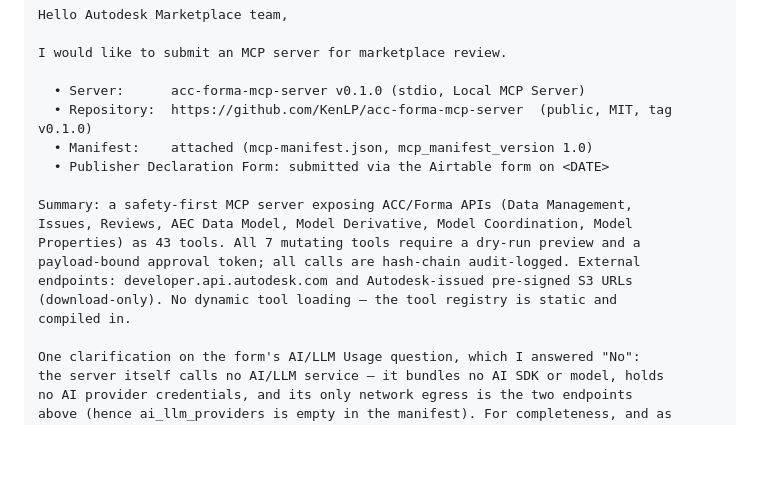
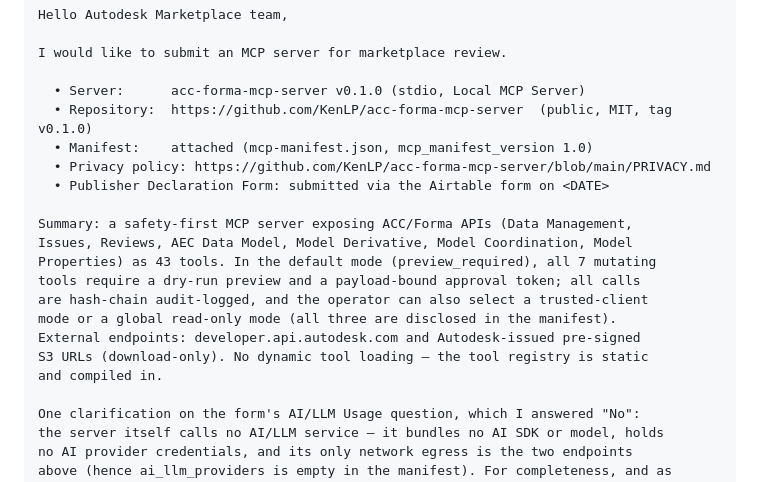
Before and after one commit to KenLP/acc-forma-mcp-server, a Markdown page: docs/MCP-PUBLISHER-SUBMISSION.md, the part around the change. Rendered like a GitHub page; blank space fills up the shorter version.

```diff
--- a/docs/MCP-PUBLISHER-SUBMISSION.md
+++ b/docs/MCP-PUBLISHER-SUBMISSION.md
@@ -279,15 +279,18 @@ I would like to submit an MCP server for marketplace review.
   • Server:      acc-forma-mcp-server v0.1.0 (stdio, Local MCP Server)
   • Repository:  https://github.com/KenLP/acc-forma-mcp-server  (public, MIT, tag v0.1.0)
   • Manifest:    attached (mcp-manifest.json, mcp_manifest_version 1.0)
+  • Privacy policy: https://github.com/KenLP/acc-forma-mcp-server/blob/main/PRIVACY.md
   • Publisher Declaration Form: submitted via the Airtable form on <DATE>
 
 Summary: a safety-first MCP server exposing ACC/Forma APIs (Data Management,
 Issues, Reviews, AEC Data Model, Model Derivative, Model Coordination, Model
-Properties) as 43 tools. All 7 mutating tools require a dry-run preview and a
-payload-bound approval token; all calls are hash-chain audit-logged. External
-endpoints: developer.api.autodesk.com and Autodesk-issued pre-signed S3 URLs
-(download-only). No dynamic tool loading — the tool registry is static and
-compiled in.
+Properties) as 43 tools. In the default mode (preview_required), all 7 mutating
+tools require a dry-run preview and a payload-bound approval token; all calls
+are hash-chain audit-logged, and the operator can also select a trusted-client
+mode or a global read-only mode (all three are disclosed in the manifest).
+External endpoints: developer.api.autodesk.com and Autodesk-issued pre-signed
+S3 URLs (download-only). No dynamic tool loading — the tool registry is static
+and compiled in.
 
 One clarification on the form's AI/LLM Usage question, which I answered "No":
 the server itself calls no AI/LLM service — it bundles no AI SDK or model, holds
```
Also changed, not shown: PRIVACY.md (+5 -4 lines).
